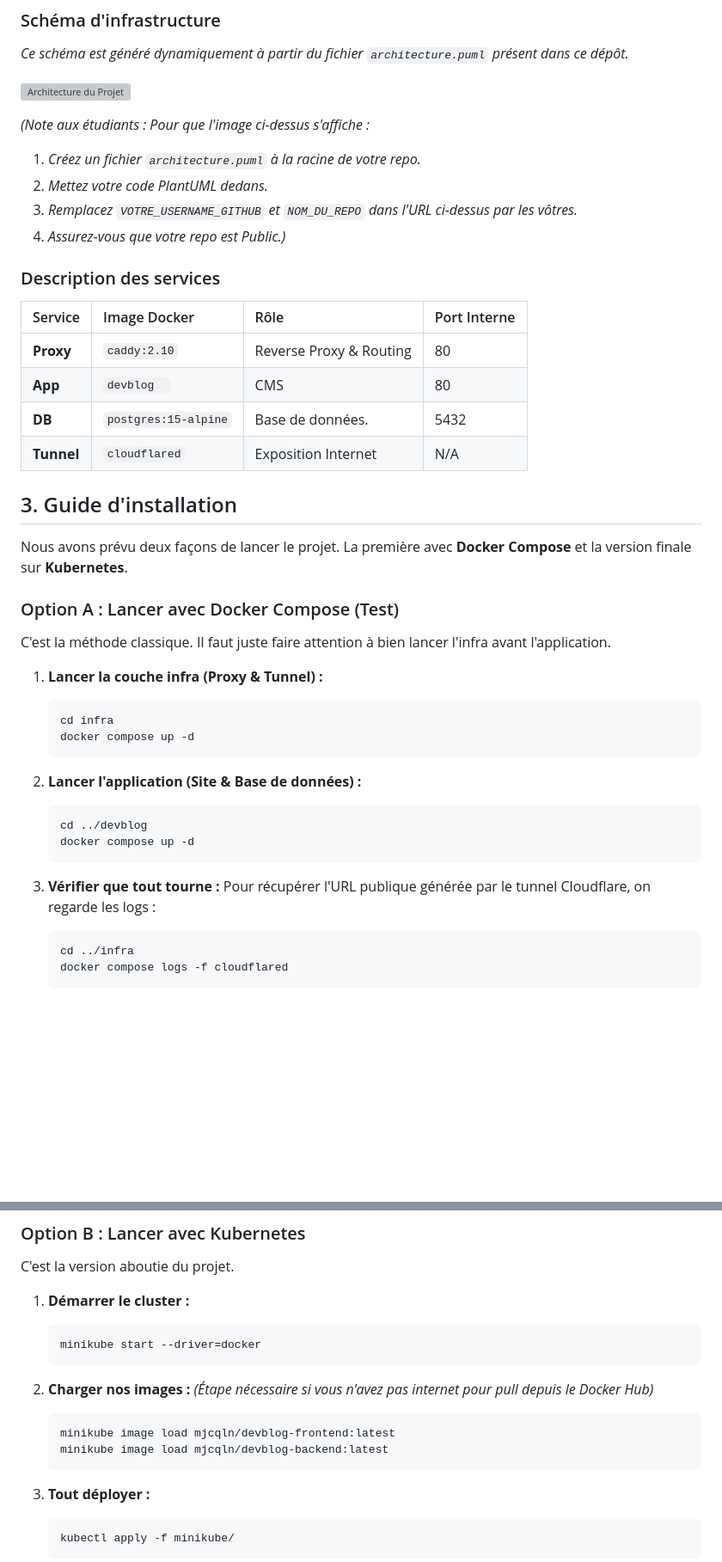
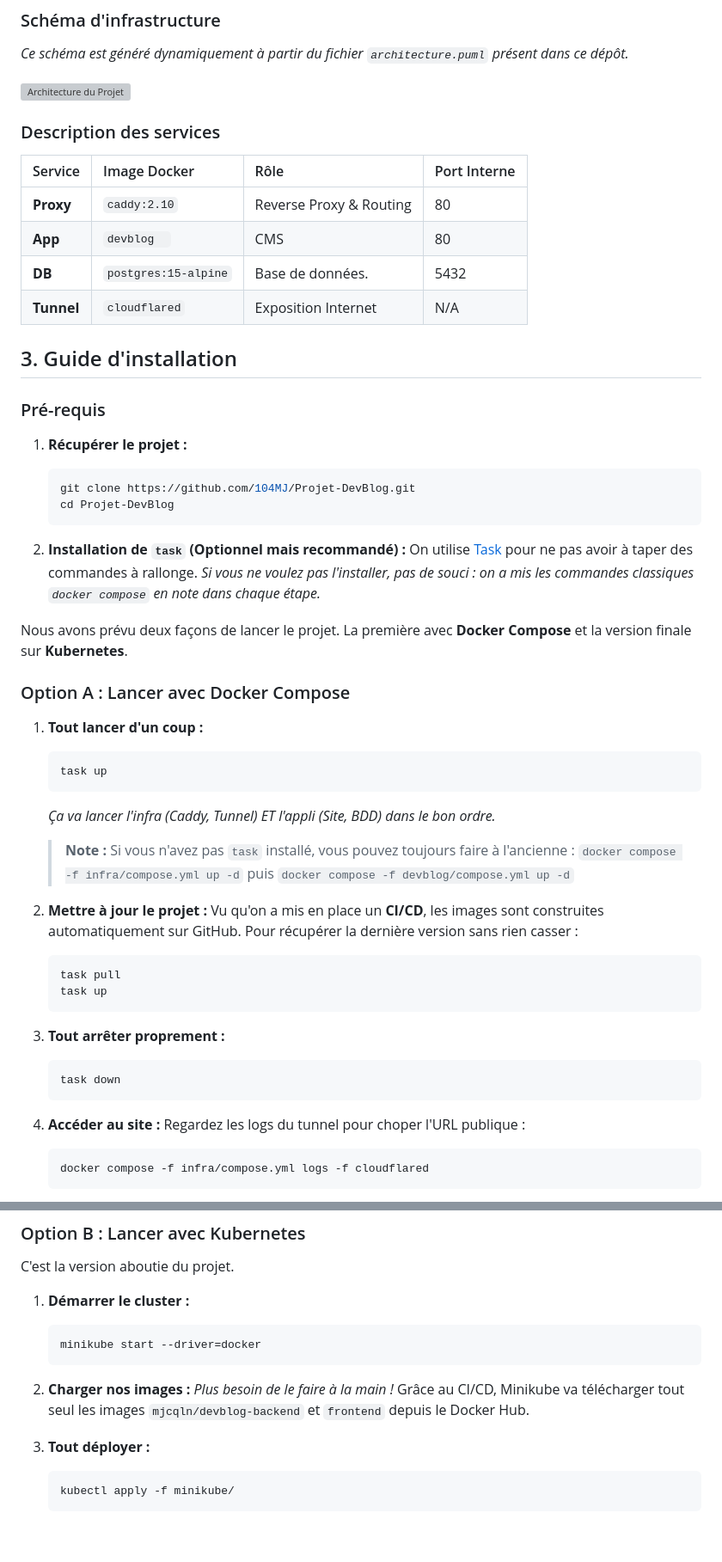
Before and after one commit to 104MJ/Projet-DevBlog, a Markdown page: README.md, 2 parts joined by grey strips. Shown at 86% size. Drawn GitHub-style; blank space fills up the shorter version; grey boxes are pictures that could not be loaded.

Commit message:
Finalisation du README et documentation CI/CD

````diff
--- a/README.md
+++ b/README.md
@@ -38,12 +40,6 @@ _Ce schéma est généré dynamiquement à partir du fichier `architecture.puml`
 
 ![Architecture du Projet](http://www.plantuml.com/plantuml/proxy?cache=no&src=https://raw.githubusercontent.com/104MJ/Projet-DevBlog/master/architecture.puml)
 
-_(Note aux étudiants : Pour que l'image ci-dessus s'affiche :_
-
-1. _Créez un fichier `architecture.puml` à la racine de votre repo._
-2. _Mettez votre code PlantUML dedans._
-3. _Remplacez `VOTRE_USERNAME_GITHUB` et `NOM_DU_REPO` dans l'URL ci-dessus par les vôtres._
-4. _Assurez-vous que votre repo est Public.)_
 
 ### Description des services
 
@@ -56,30 +52,45 @@ _(Note aux étudiants : Pour que l'image ci-dessus s'affiche :_
 
 ## 3. Guide d'installation
 
+### Pré-requis
+
+1. **Récupérer le projet :**
+   ```bash
+   git clone https://github.com/104MJ/Projet-DevBlog.git
+   cd Projet-DevBlog
+   ```
+
+2. **Installation de `task` (Optionnel mais recommandé) :**
+   On utilise [Task](https://taskfile.dev) pour ne pas avoir à taper des commandes à rallonge.
+   *Si vous ne voulez pas l'installer, pas de souci : on a mis les commandes classiques `docker compose` en note dans chaque étape.*
+
 Nous avons prévu deux façons de lancer le projet. La première avec **Docker Compose** et la version finale sur **Kubernetes**.
 
-### Option A : Lancer avec Docker Compose (Test)
+### Option A : Lancer avec Docker Compose
 
-C'est la méthode classique. Il faut juste faire attention à bien lancer l'infra avant l'application.
+1. **Tout lancer d'un coup :**
+   ```bash
+   task up
+   ```
+   *Ça va lancer l'infra (Caddy, Tunnel) ET l'appli (Site, BDD) dans le bon ordre.*
 
-1. **Lancer la couche infra (Proxy & Tunnel) :**
+   > **Note :** Si vous n'avez pas `task` installé, vous pouvez toujours faire à l'ancienne :
+   > `docker compose -f infra/compose.yml up -d` puis `docker compose -f devblog/compose.yml up -d`
 
+2. **Mettre à jour le projet :**
+   Vu qu'on a mis en place un **CI/CD**, les images sont construites automatiquement sur GitHub. Pour récupérer la dernière version sans rien casser :
    ```bash
-   cd infra
-   docker compose up -d
+   task pull
+   task up
    ```
 
-2. **Lancer l'application (Site & Base de données) :**
-
+3. **Tout arrêter proprement :**
    ```bash
-   cd ../devblog
-   docker compose up -d
+   task down
    ```
 
-3. **Vérifier que tout tourne :**
-   Pour récupérer l'URL publique générée par le tunnel Cloudflare, on regarde les logs :
-
+4. **Accéder au site :**
+   Regardez les logs du tunnel pour choper l'URL publique :
    ```bash
-   cd ../infra
-   docker compose logs -f cloudflared
+   docker compose -f infra/compose.yml logs -f cloudflared
    ```
@@ -110,12 +113,7 @@ C'est la version aboutie du projet.
    ```
 
 2. **Charger nos images :**
-   _(Étape nécessaire si vous n'avez pas internet pour pull depuis le Docker Hub)_
-
-   ```bash
-   minikube image load mjcqln/devblog-frontend:latest
-   minikube image load mjcqln/devblog-backend:latest
-   ```
+   *Plus besoin de le faire à la main !* Grâce au CI/CD, Minikube va télécharger tout seul les images `mjcqln/devblog-backend` et `frontend` depuis le Docker Hub.
 
 3. **Tout déployer :**
 
````
Also changed, not shown: other parts of README.md (+13 -15 lines).
